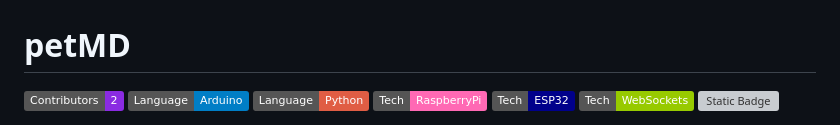
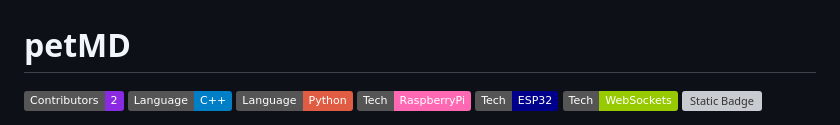
Before and after one commit to adamhwu/petMD, a Markdown page: README.md, the part around the change printed below. Rendered like a GitHub page; badges without logos; grey boxes are pictures that could not be loaded.

```diff
--- a/README.md
+++ b/README.md
@@ -1,7 +1,7 @@
 # petMD
 
  ![Static Badge](https://img.shields.io/badge/Contributors-2-blueviolet)
- ![Static Badge](https://img.shields.io/badge/Language-Arduino-blue)
+ ![Static Badge](https://img.shields.io/badge/Language-C++-blue)
  ![Static Badge](https://img.shields.io/badge/Language-Python-red)
  ![Static Badge](https://img.shields.io/badge/Tech-RaspberryPi-hotpink)
  ![Static Badge](https://img.shields.io/badge/Tech-ESP32-darkblue)
```
Also changed, not shown: other parts of README.md (+4 -0 lines).
